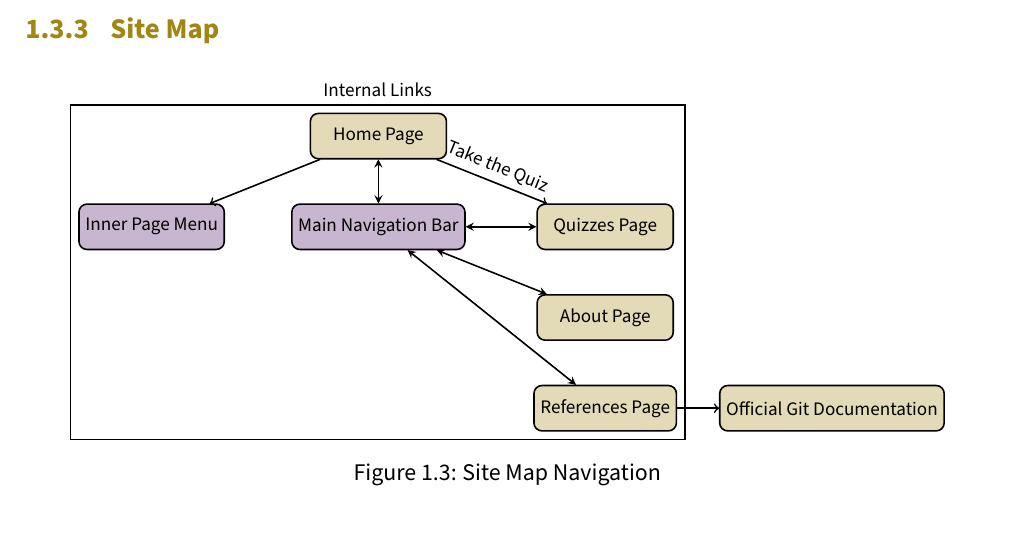
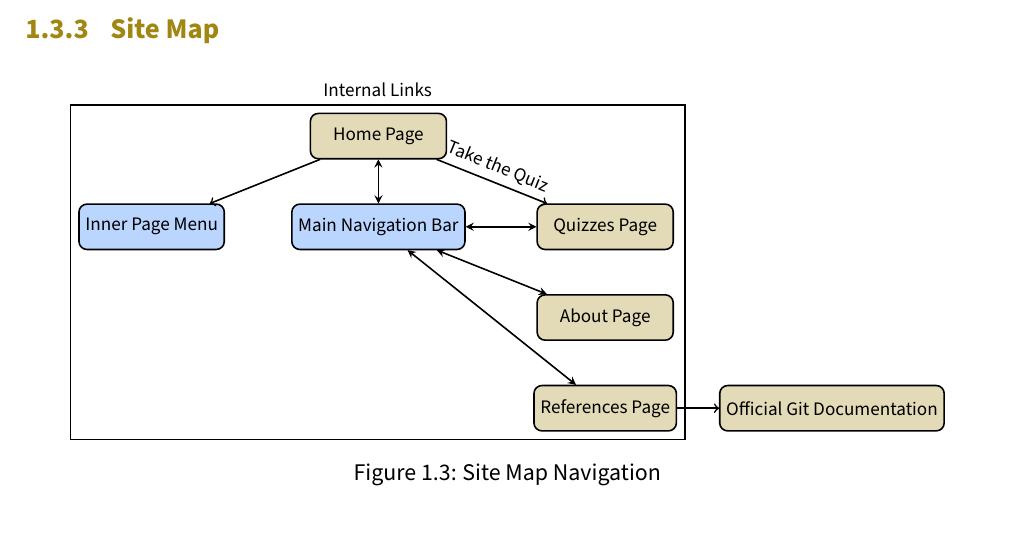
Before and after one commit to sanchez/reports-deco1400, a LaTeX thesis (main.tex): part of page 11 of 23, cut so that both start at the same text. Compiled offline with pdfLaTeX.

```diff
--- a/main.tex
+++ b/main.tex
@@ -29,6 +29,7 @@
 \definecolor{yellow}{HTML}{EFC82B}
 \definecolor{purple}{HTML}{49075E}
 \definecolor{webpage}{HTML}{a18613}
+\definecolor{webpagesecond}{HTML}{1975FF}
 \colorlet{primary}{webpage}
 \newcommand{\primary}[0]{\color{primary}}
 \newcommand{\black}[0]{\color{black}}
@@ -36,7 +37,7 @@
 \usetikzlibrary{shapes.geometric, arrows, fit}
 \tikzstyle{process} = [rectangle, minimum width=3cm, minimum height=1cm, text centered, draw=black, fill=orange!30]
 \tikzstyle{page} = [rectangle, minimum width=3cm, minimum height=1cm, text centered, draw=black, fill=primary!30, rounded corners=4pt]
-\tikzstyle{menu} = [rectangle, minimum width=3cm, minimum height=1cm, text centered, draw=black, fill=purple!30, rounded corners=4pt]
+\tikzstyle{menu} = [rectangle, minimum width=3cm, minimum height=1cm, text centered, draw=black, fill=webpagesecond!30, rounded corners=4pt]
 \tikzstyle{group} = [rectangle, minimum width=3cm, minimum height=1cm, text centered, draw=black, thick]
 \tikzstyle{arrow} = [thick,<->,>=stealth]
 
```
Also changed, not shown: main.bbl (deleted), main.gls (deleted), web1.png (added), web2.png (added), 4 other files.
